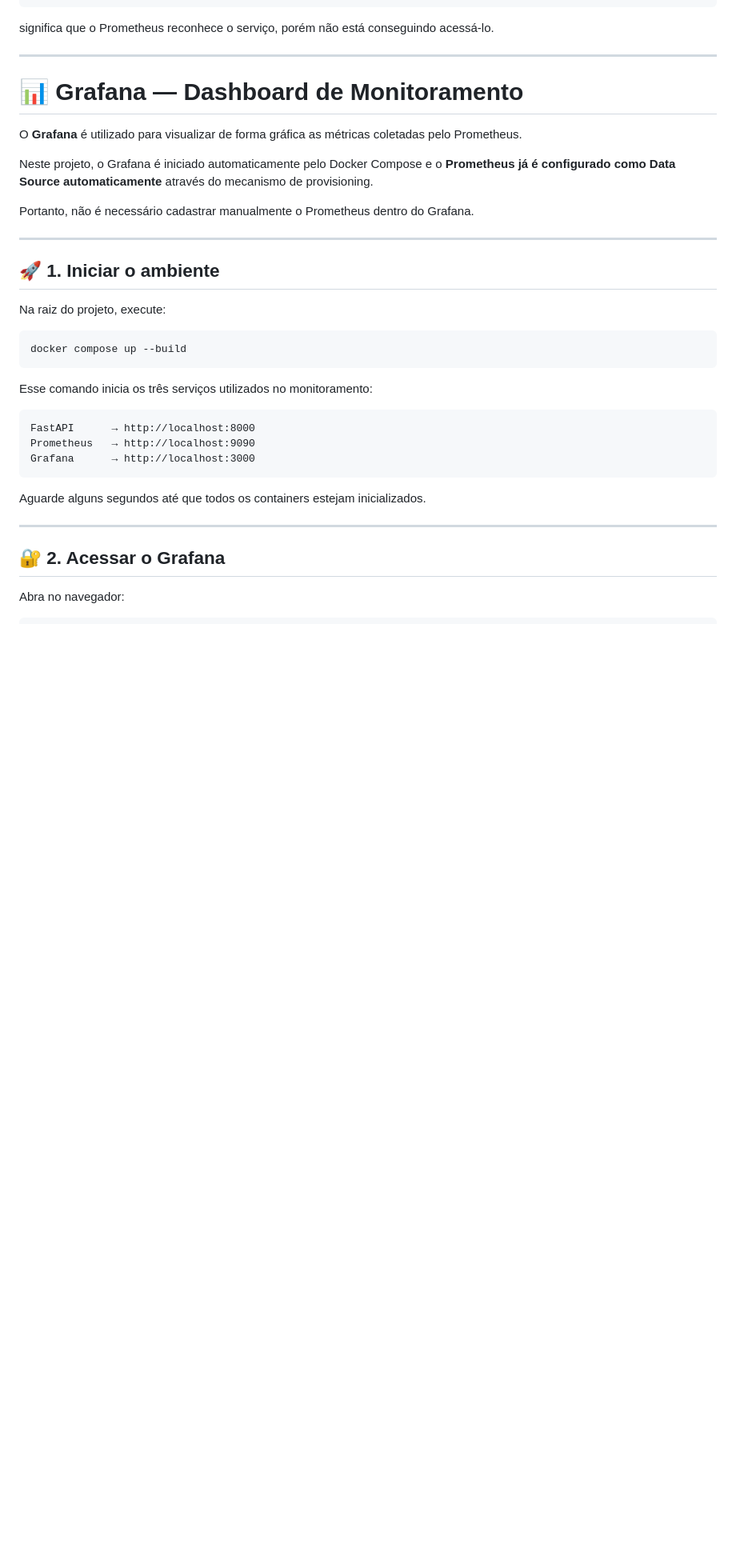
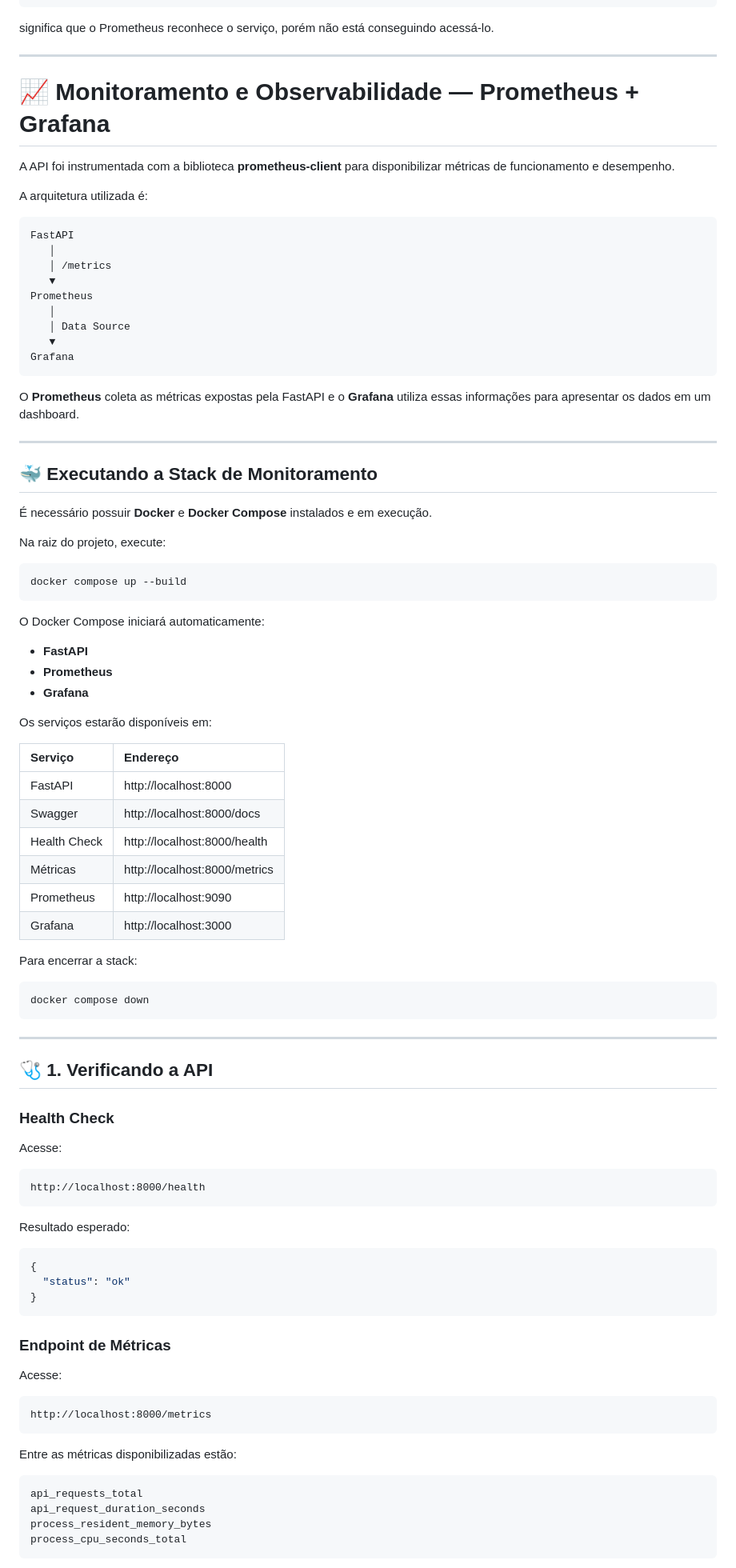
Before and after one commit to Paulinhojr/tech-challenge-nlp, a Markdown page: README.md, the part around one of its changes. Shown at 80% size. GitHub-like rendering; blank space fills up the shorter version.

````diff
--- a/README.md
+++ b/README.md
@@ -420,17 +420,31 @@ significa que o Prometheus reconhece o serviço, porém não está conseguindo a
 
 ---
 
-# 📊 Grafana — Dashboard de Monitoramento
+# 📈 Monitoramento e Observabilidade — Prometheus + Grafana
 
-O **Grafana** é utilizado para visualizar de forma gráfica as métricas coletadas pelo Prometheus.
+A API foi instrumentada com a biblioteca **prometheus-client** para disponibilizar métricas de funcionamento e desempenho.
 
-Neste projeto, o Grafana é iniciado automaticamente pelo Docker Compose e o **Prometheus já é configurado como Data Source automaticamente** através do mecanismo de provisioning.
+A arquitetura utilizada é:
 
-Portanto, não é necessário cadastrar manualmente o Prometheus dentro do Grafana.
+```text
+FastAPI
+   │
+   │ /metrics
+   ▼
+Prometheus
+   │
+   │ Data Source
+   ▼
+Grafana
+```
+
+O **Prometheus** coleta as métricas expostas pela FastAPI e o **Grafana** utiliza essas informações para apresentar os dados em um dashboard.
 
 ---
 
-## 🚀 1. Iniciar o ambiente
+## 🐳 Executando a Stack de Monitoramento
+
+É necessário possuir **Docker** e **Docker Compose** instalados e em execução.
 
 Na raiz do projeto, execute:
 
@@ -438,18 +452,63 @@ Na raiz do projeto, execute:
 docker compose up --build
 ```
 
-Esse comando inicia os três serviços utilizados no monitoramento:
+O Docker Compose iniciará automaticamente:
 
-```text
-FastAPI      → http://localhost:8000
-Prometheus   → http://localhost:9090
-Grafana      → http://localhost:3000
+- **FastAPI**
+- **Prometheus**
+- **Grafana**
+
+Os serviços estarão disponíveis em:
+
+| Serviço | Endereço |
+| :--- | :--- |
+| FastAPI | http://localhost:8000 |
+| Swagger | http://localhost:8000/docs |
+| Health Check | http://localhost:8000/health |
+| Métricas | http://localhost:8000/metrics |
+| Prometheus | http://localhost:9090 |
+| Grafana | http://localhost:3000 |
+
+Para encerrar a stack:
+
+```bash
+docker compose down
 ```
-
-Aguarde alguns segundos até que todos os containers estejam inicializados.
 
 ---
 
-## 🔐 2. Acessar o Grafana
+## 🩺 1. Verificando a API
 
-Abra no navegador:
+### Health Check
+
+Acesse:
+
+```text
+http://localhost:8000/health
+```
+
+Resultado esperado:
+
+```json
+{
+  "status": "ok"
+}
+```
+
+### Endpoint de Métricas
+
+Acesse:
+
+```text
+http://localhost:8000/metrics
+```
+
+Entre as métricas disponibilizadas estão:
+
+```text
+api_requests_total
+api_request_duration_seconds
+process_resident_memory_bytes
+process_cpu_seconds_total
+```
+
````
Also changed, not shown: other parts of README.md (+105 -149 lines).
